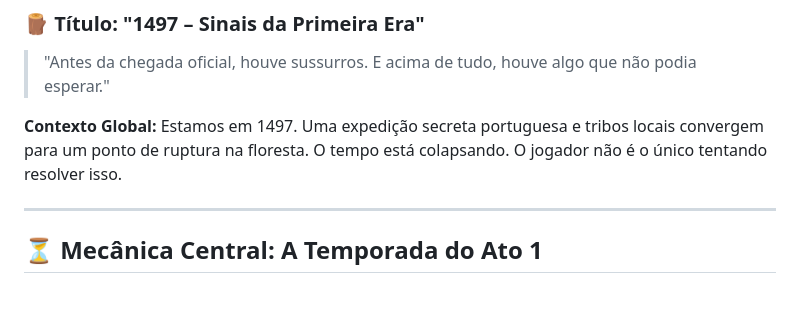
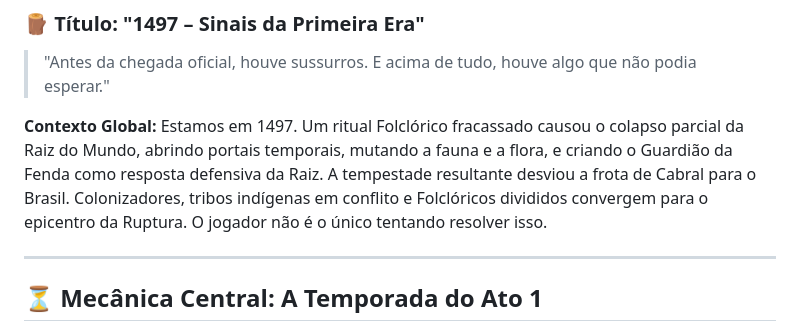
Before and after one commit to sidinei-silva/eras-do-brasil-gdd, a Markdown page: gdd/03_Enredo_e_Mundo/01_Ato_1_A_Primeira_Ruptura.md, the part around the change. Drawn GitHub-style; blank space fills up the shorter version.

```diff
--- a/gdd/03_Enredo_e_Mundo/01_Ato_1_A_Primeira_Ruptura.md
+++ b/gdd/03_Enredo_e_Mundo/01_Ato_1_A_Primeira_Ruptura.md
@@ -5,7 +5,7 @@
 > "Antes da chegada oficial, houve sussurros. E acima de tudo, houve algo que não podia esperar."
 
 **Contexto Global:**
-Estamos em 1497. Uma expedição secreta portuguesa e tribos locais convergem para um ponto de ruptura na floresta. O tempo está colapsando. O jogador não é o único tentando resolver isso.
+Estamos em 1497. Um ritual Folclórico fracassado causou o colapso parcial da Raiz do Mundo, abrindo portais temporais, mutando a fauna e a flora, e criando o Guardião da Fenda como resposta defensiva da Raiz. A tempestade resultante desviou a frota de Cabral para o Brasil. Colonizadores, tribos indígenas em conflito e Folclóricos divididos convergem para o epicentro da Ruptura. O jogador não é o único tentando resolver isso.
 
 ---
 
```
Also changed, not shown: gdd/03_Enredo_e_Mundo/00_Conceitos_Centrais_do_Mundo.md (+16 -0 lines).
